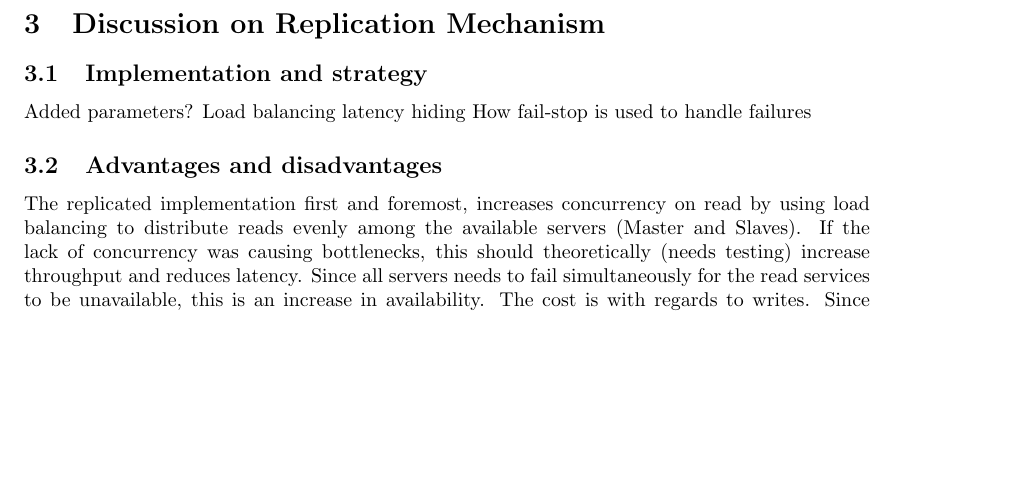
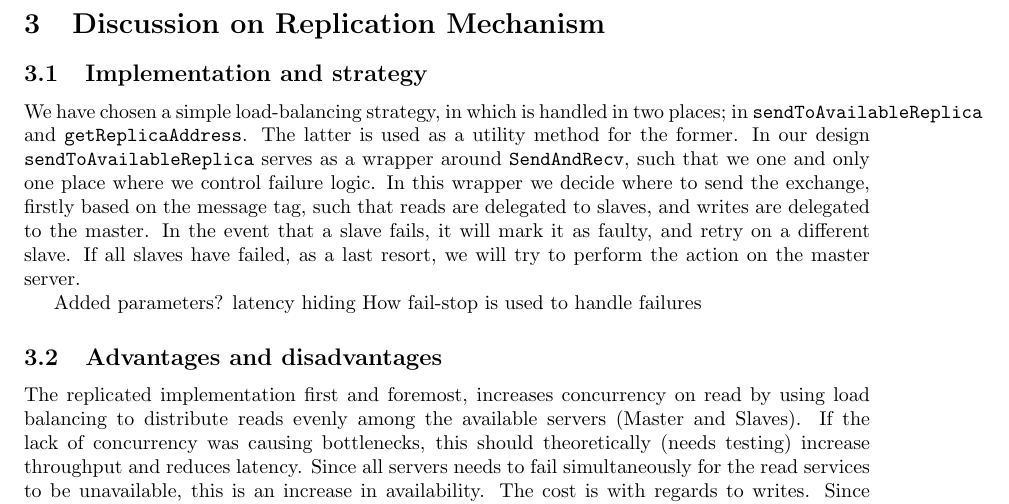
Before and after one commit to CasperBHansen/ACS, a LaTeX problem sheet (assignments/assignment5/report/report.tex, which reads assignments/assignment5/report/discussion.tex): part of page 3 of 3, cut so that both start at the same text, the shorter picture padded with empty space. Compiled offline with pdfLaTeX.

Commit message:
Added load-balancing to report.

```diff
--- a/assignments/assignment5/report/discussion.tex
+++ b/assignments/assignment5/report/discussion.tex
@@ -5,9 +5,18 @@
 \section{Discussion on Replication Mechanism}
 
 \subsection{Implementation and strategy}
+We have chosen a simple load-balancing strategy, in which is handled in two
+places; in {\tt sendToAvailableReplica} and {\tt getReplicaAddress}. The latter
+is used as a utility method for the former. In our design
+{\tt sendToAvailableReplica} serves as a wrapper around {\tt SendAndRecv}, such
+that we one and only one place where we control failure logic. In this wrapper
+we decide where to send the exchange, firstly based on the message tag, such
+that reads are delegated to slaves, and writes are delegated to the master. In
+the event that a slave fails, it will mark it as faulty, and retry on a different
+slave. If all slaves have failed, as a last resort, we will try to perform the
+action on the master server.
 
 Added parameters?
-Load balancing
 latency hiding
 How fail-stop is used to handle failures
 
```
Also changed, not shown: 2 other files.
